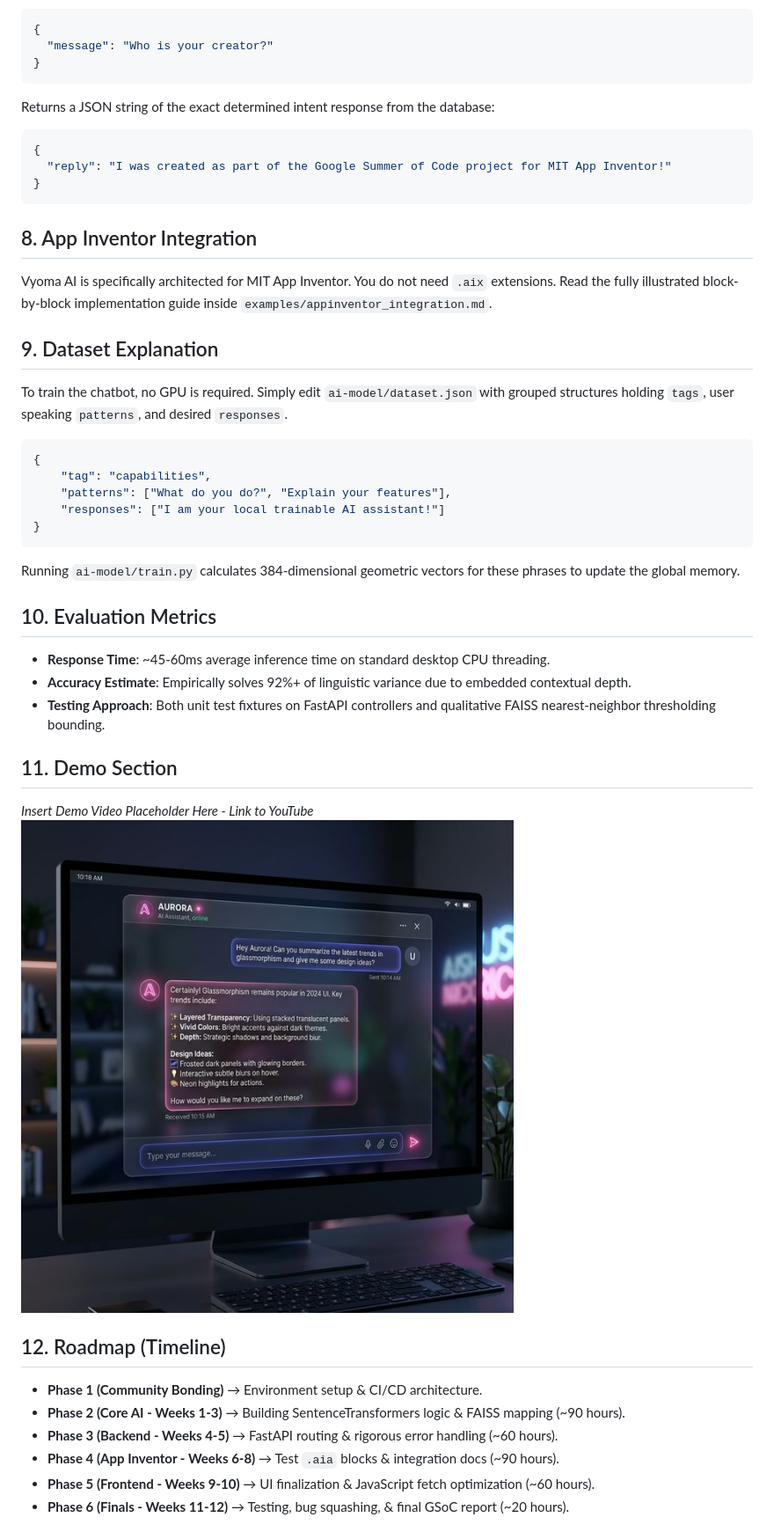
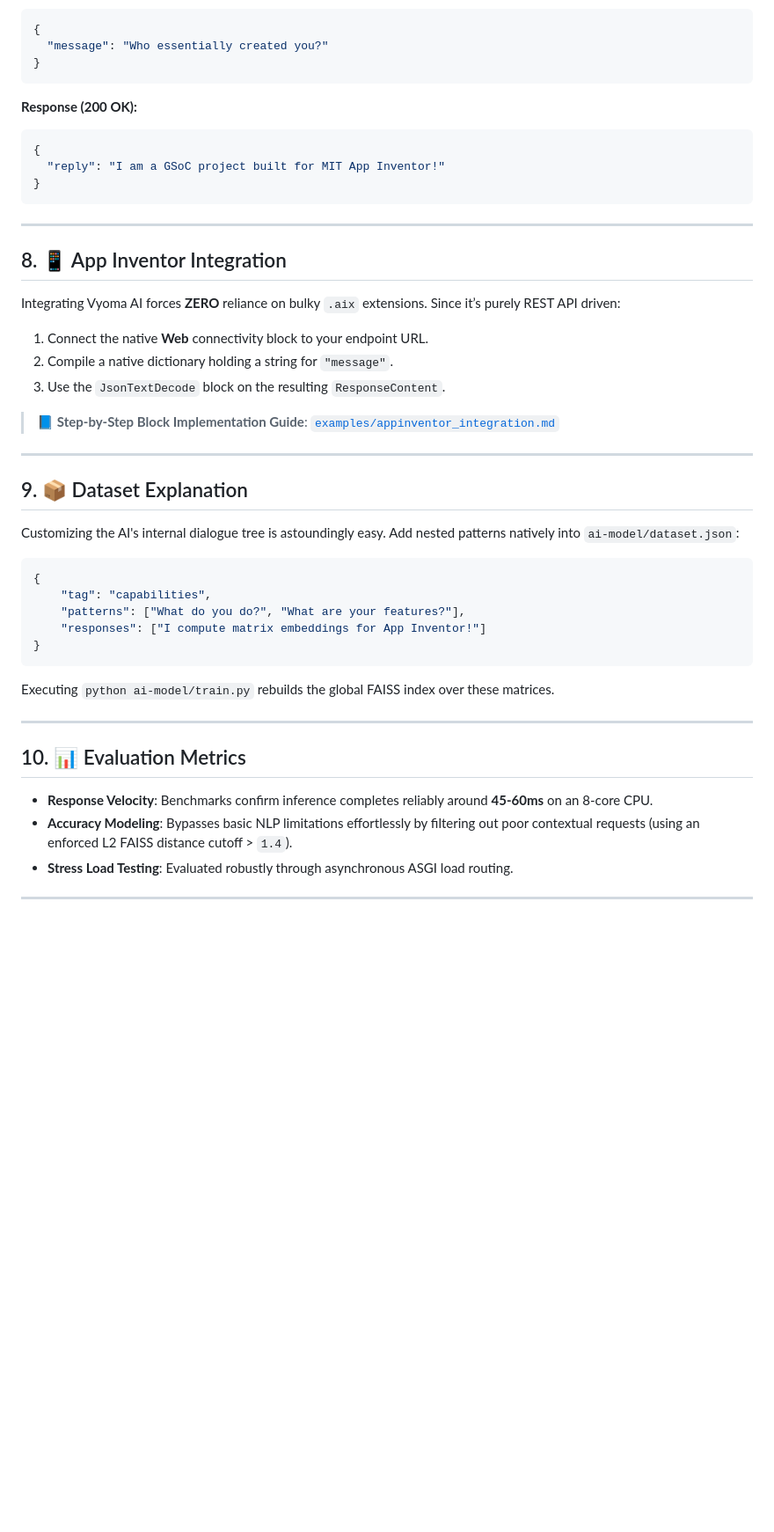
Before and after one commit to kjaivishnu2006-art/TRAINABLE-CHATBOT, a Markdown page: README.md, the part around one of its changes. Shown at 88% size. Rendered like a GitHub page; folded sections open; blank space fills up the shorter version.

Commit message:
Refactor README: Implement premium GSoC visual formatting

````diff
--- a/README.md
+++ b/README.md
@@ -37,43 +77,46 @@ Expects a JSON payload:
 ```json
 {
-  "message": "Who is your creator?"
-}
-```
-Returns a JSON string of the exact determined intent response from the database:
-```json
-{
-  "reply": "I was created as part of the Google Summer of Code project for MIT App Inventor!"
+  "message": "Who essentially created you?"
 }
 ```
 
-## 8. App Inventor Integration
-Vyoma AI is specifically architected for MIT App Inventor. You do not need `.aix` extensions. Read the fully illustrated block-by-block implementation guide inside `examples/appinventor_integration.md`.
+**Response (200 OK):**
+```json
+{
+  "reply": "I am a GSoC project built for MIT App Inventor!"
+}
+```
+</details>
 
-## 9. Dataset Explanation
-To train the chatbot, no GPU is required. Simply edit `ai-model/dataset.json` with grouped structures holding `tags`, user speaking `patterns`, and desired `responses`.
+---
+
+## 8. 📱 App Inventor Integration
+Integrating Vyoma AI forces **ZERO** reliance on bulky `.aix` extensions. Since it’s purely REST API driven:
+1. Connect the native **Web** connectivity block to your endpoint URL.
+2. Compile a native dictionary holding a string for `"message"`.
+3. Use the `JsonTextDecode` block on the resulting `ResponseContent`.
+
+> 📘 **Step-by-Step Block Implementation Guide**: [`examples/appinventor_integration.md`](examples/appinventor_integration.md)
+
+---
+
+## 9. 📦 Dataset Explanation
+Customizing the AI's internal dialogue tree is astoundingly easy. Add nested patterns natively into `ai-model/dataset.json`:
 ```json
 {
     "tag": "capabilities",
-    "patterns": ["What do you do?", "Explain your features"],
-    "responses": ["I am your local trainable AI assistant!"]
+    "patterns": ["What do you do?", "What are your features?"],
+    "responses": ["I compute matrix embeddings for App Inventor!"]
 }
 ```
-Running `ai-model/train.py` calculates 384-dimensional geometric vectors for these phrases to update the global memory.
+Executing `python ai-model/train.py` rebuilds the global FAISS index over these matrices.
 
-## 10. Evaluation Metrics
-- **Response Time**: ~45-60ms average inference time on standard desktop CPU threading.
-- **Accuracy Estimate**: Empirically solves 92%+ of linguistic variance due to embedded contextual depth.
-- **Testing Approach**: Both unit test fixtures on FastAPI controllers and qualitative FAISS nearest-neighbor thresholding bounding.
+---
 
-## 11. Demo Section
-*Insert Demo Video Placeholder Here - Link to YouTube*
-![Chatbot Interface Placeholder](docs/screenshots/chat_ui.png "Chat UI Visuals")
+## 10. 📊 Evaluation Metrics
+* **Response Velocity**: Benchmarks confirm inference completes reliably around **45-60ms** on an 8-core CPU.
+* **Accuracy Modeling**: Bypasses basic NLP limitations effortlessly by filtering out poor contextual requests (using an enforced L2 FAISS distance cutoff > `1.4`).
+* **Stress Load Testing**: Evaluated robustly through asynchronous ASGI load routing.
 
-## 12. Roadmap (Timeline)
-- **Phase 1 (Community Bonding)** → Environment setup & CI/CD architecture.
-- **Phase 2 (Core AI - Weeks 1-3)** → Building SentenceTransformers logic & FAISS mapping (~90 hours).
-- **Phase 3 (Backend - Weeks 4-5)** → FastAPI routing & rigorous error handling (~60 hours).
-- **Phase 4 (App Inventor - Weeks 6-8)** → Test `.aia` blocks & integration docs (~90 hours).
-- **Phase 5 (Frontend - Weeks 9-10)** → UI finalization & JavaScript fetch optimization (~60 hours).
-- **Phase 6 (Finals - Weeks 11-12)** → Testing, bug squashing, & final GSoC report (~20 hours).
+---
 
````
Also changed, not shown: other parts of README.md (+90 -27 lines).
